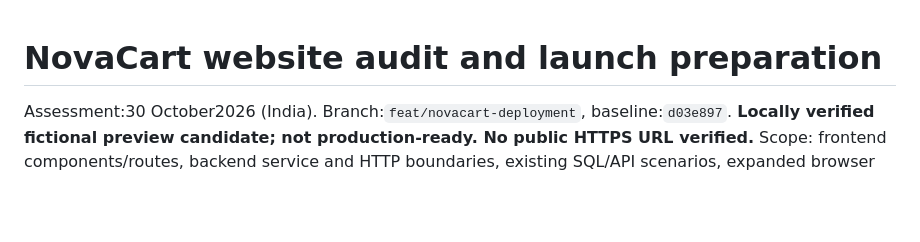
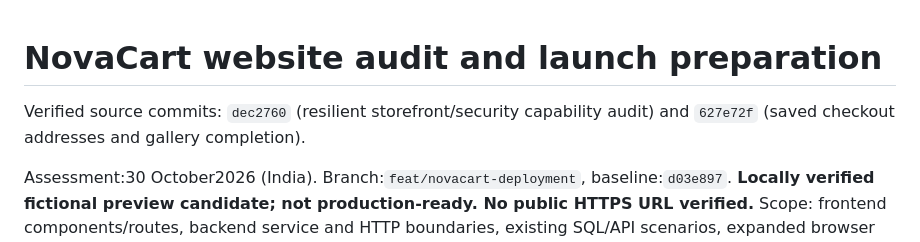
Before and after one commit to Vishnu063/Devops-war-room-, a Markdown page: shopping-app/docs/WEBSITE_AUDIT.md, the part around the change. GitHub-like rendering; blank space fills up the shorter version.

Commit message:
Record website audit verification milestones

```diff
--- a/shopping-app/docs/WEBSITE_AUDIT.md
+++ b/shopping-app/docs/WEBSITE_AUDIT.md
@@ -1,4 +1,6 @@
 # NovaCart website audit and launch preparation
+
+Verified source commits: `dec2760` (resilient storefront/security capability audit) and `627e72f` (saved checkout addresses and gallery completion).
 
 Assessment:30 October2026 (India). Branch:`feat/novacart-deployment`, baseline:`d03e897`. **Locally verified fictional preview candidate; not production-ready. No public HTTPS URL verified.** Scope: frontend components/routes, backend service and HTTP boundaries, existing SQL/API scenarios, expanded browser journeys, container/HTTPS/backup/recovery acceptance and all4 candidate image scans. Coverage is listed explicitly; passing automation does not verify every possible interaction or external integration.
 
```
